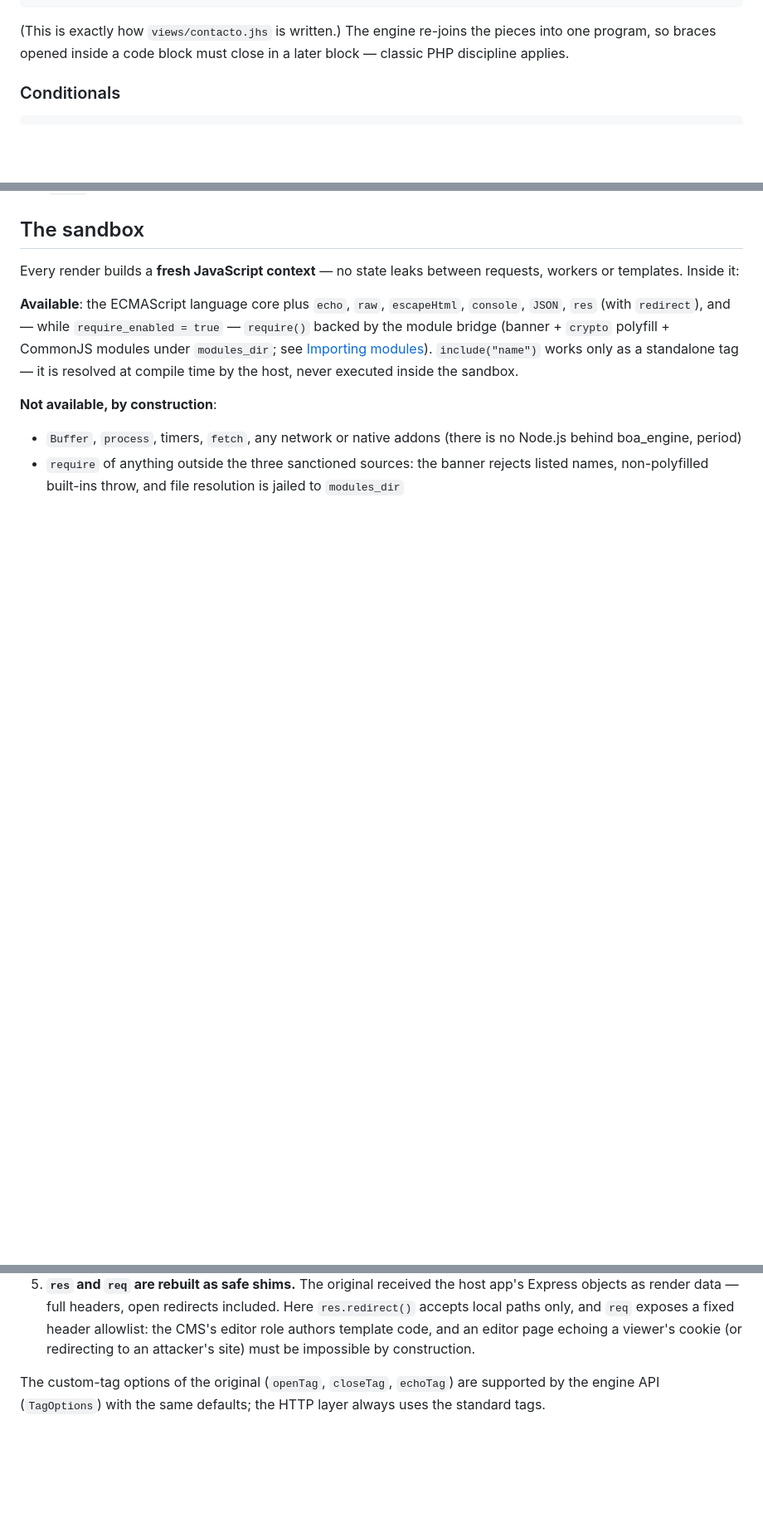
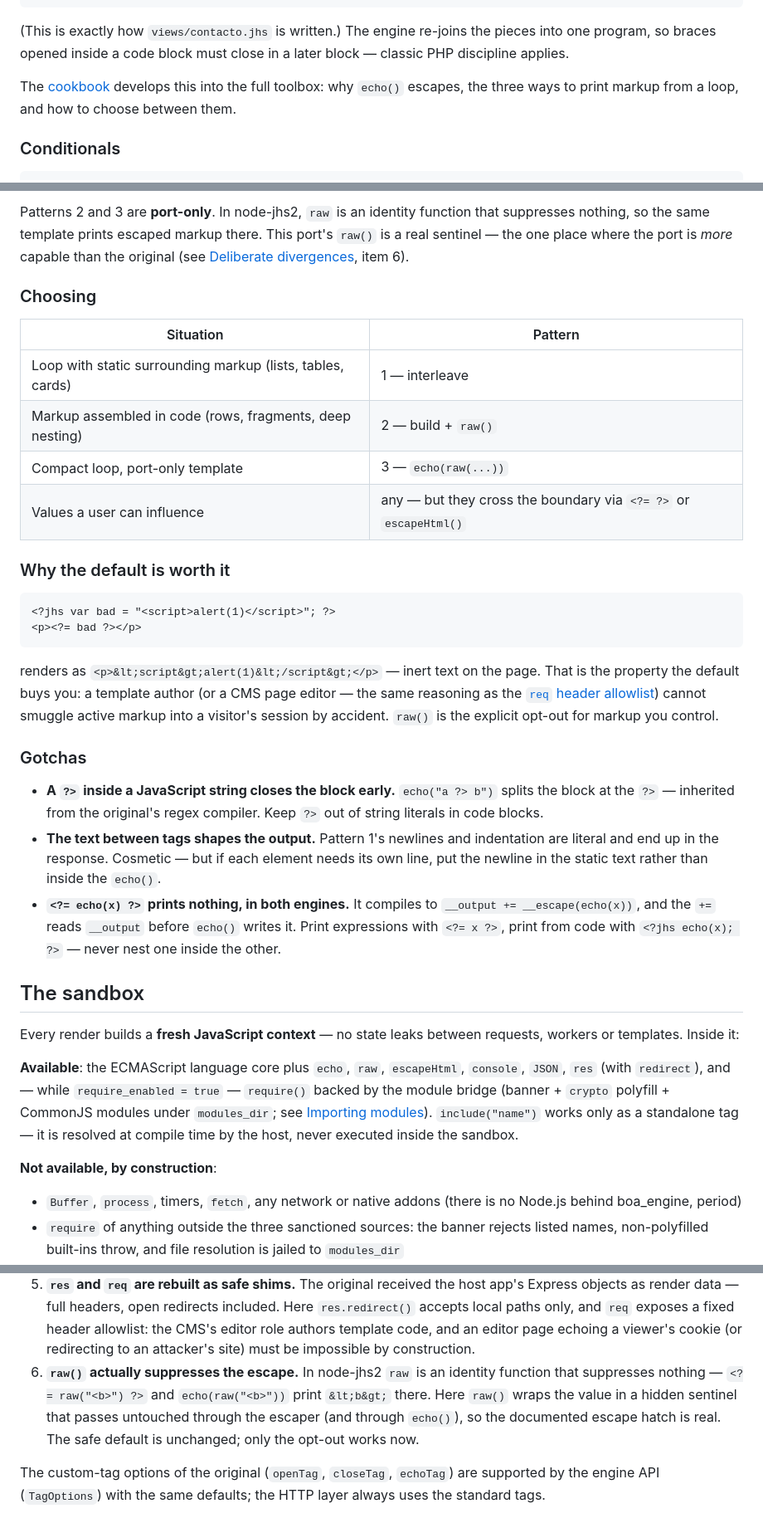
Before and after one commit to Justo-Tapiador/wallermax-server, a Markdown page: README-jhs-engine.md, 3 parts joined by grey strips. Shown at 83% size. GitHub-like rendering; blank space fills up the shorter version.

Commit message:
docs(jhs-engine): cookbook for markup from loops + raw() divergence

````diff
--- a/README-jhs-engine.md
+++ b/README-jhs-engine.md
@@ -228,6 +229,10 @@ can live *inside* the loop body:
 (This is exactly how `views/contacto.jhs` is written.) The engine
 re-joins the pieces into one program, so braces opened inside a code
 block must close in a later block — classic PHP discipline applies.
+
+The [cookbook](#cookbook-markup-from-loops) develops this into the full
+toolbox: why `echo()` escapes, the three ways to print markup from a
+loop, and how to choose between them.
 
 ### Conditionals
 
@@ -521,3 +614,48 @@ never for user-supplied input.
+Patterns 2 and 3 are **port-only**. In node-jhs2, `raw` is an identity
+function that suppresses nothing, so the same template prints escaped
+markup there. This port's `raw()` is a real sentinel — the one place
+where the port is *more* capable than the original (see
+[Deliberate divergences](#deliberate-divergences-from-node-jhs2),
+item 6).
+
+### Choosing
+
+| Situation | Pattern |
+|---|---|
+| Loop with static surrounding markup (lists, tables, cards) | 1 — interleave |
+| Markup assembled in code (rows, fragments, deep nesting) | 2 — build + `raw()` |
+| Compact loop, port-only template | 3 — `echo(raw(...))` |
+| Values a user can influence | any — but they cross the boundary via `<?= ?>` or `escapeHtml()` |
+
+### Why the default is worth it
+
+```html
+<?jhs var bad = "<script>alert(1)</script>"; ?>
+<p><?= bad ?></p>
+```
+
+renders as `<p>&lt;script&gt;alert(1)&lt;/script&gt;</p>` — inert text
+on the page. That is the property the default buys you: a template
+author (or a CMS page editor — the same reasoning as the [`req` header
+allowlist](#redirecting-from-a-template-resredirect)) cannot smuggle
+active markup into a visitor's session by accident. `raw()` is the
+explicit opt-out for markup you control.
+
+### Gotchas
+
+- **A `?>` inside a JavaScript string closes the block early.**
+  `echo("a ?> b")` splits the block at the `?>` — inherited from the
+  original's regex compiler. Keep `?>` out of string literals in code
+  blocks.
+- **The text between tags shapes the output.** Pattern 1's newlines and
+  indentation are literal and end up in the response. Cosmetic — but if
+  each element needs its own line, put the newline in the static text
+  rather than inside the `echo()`.
+- **`<?= echo(x) ?>` prints nothing, in both engines.** It compiles to
+  `__output += __escape(echo(x))`, and the `+=` reads `__output` before
+  `echo()` writes it. Print expressions with `<?= x ?>`, print from
+  code with `<?jhs echo(x); ?>` — never nest one inside the other.
+
 ## The sandbox
 
 Every render builds a **fresh JavaScript context** — no state leaks
@@ -628,6 +766,12 @@ deliberate exceptions, all in the security direction:
    authors template code, and an editor page echoing a viewer's cookie
    (or redirecting to an attacker's site) must be impossible by
    construction.
+6. **`raw()` actually suppresses the escape.** In node-jhs2 `raw` is an
+   identity function that suppresses nothing — `<?= raw("<b>") ?>` and
+   `echo(raw("<b>"))` print `&lt;b&gt;` there. Here `raw()` wraps the
+   value in a hidden sentinel that passes untouched through the
+   escaper (and through `echo()`), so the documented escape hatch is
+   real. The safe default is unchanged; only the opt-out works now.
 
 The custom-tag options of the original (`openTag`, `closeTag`,
 `echoTag`) are supported by the engine API (`TagOptions`) with the same
````
Also changed, not shown: other parts of README-jhs-engine.md (+90 -1 lines).
